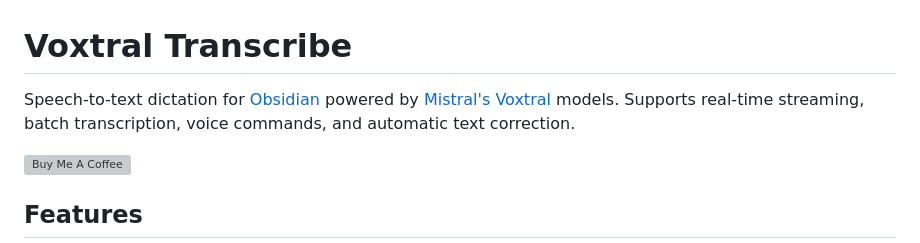
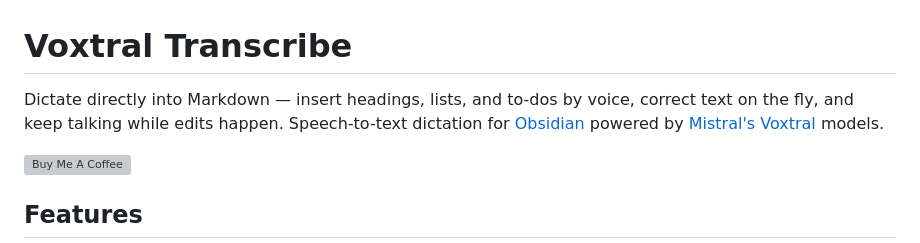
Before and after one commit to maxonamission/obsidian-voxtral, a Markdown page: README.md, the part around the change. Drawn GitHub-style; grey boxes are pictures that could not be loaded.

Commit message:
Add opening tagline emphasizing markdown dictation and live editing
https://claude.ai/code/session_019UoUjmDF4iXbNCz6GKxWTt

```diff
--- a/README.md
+++ b/README.md
@@ -1,6 +1,6 @@
 # Voxtral Transcribe
 
-Speech-to-text dictation for [Obsidian](https://obsidian.md) powered by [Mistral's Voxtral](https://mistral.ai/) models. Supports real-time streaming, batch transcription, voice commands, and automatic text correction.
+Dictate directly into Markdown — insert headings, lists, and to-dos by voice, correct text on the fly, and keep talking while edits happen. Speech-to-text dictation for [Obsidian](https://obsidian.md) powered by [Mistral's Voxtral](https://mistral.ai/) models.
 
 <a href="https://buymeacoffee.com/maxonamission" target="_blank"><img src="https://cdn.buymeacoffee.com/buttons/v2/default-yellow.png" alt="Buy Me A Coffee" height="50"></a>
 
```
